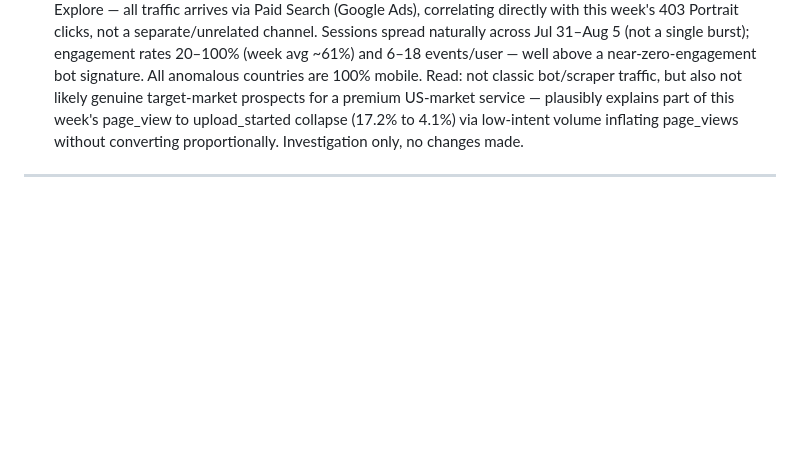
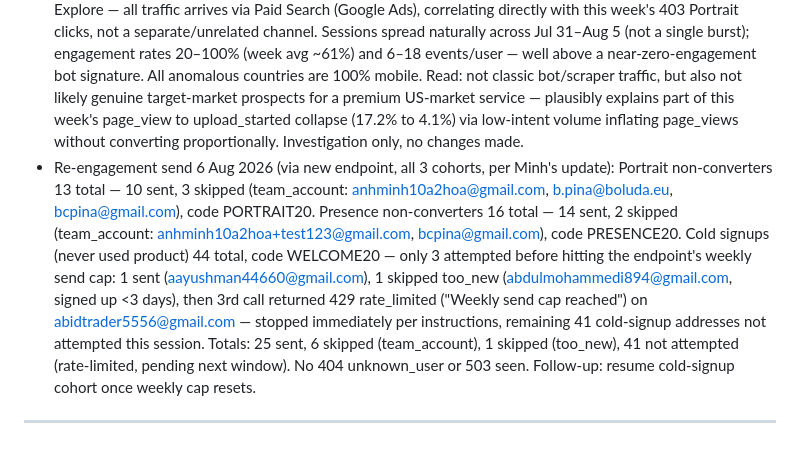
Before and after one commit to bcpina/founder-os-dashboard, a Markdown page: cowork-workflow.md, the part around the change. Drawn GitHub-style; blank space fills up the shorter version.

Commit message:
Re-engagement send via endpoint — all 3 cohorts — 6 Aug 2026
Documented updates on Google Ads conversion actions, duplicate email bug resolution, traffic investigation findings, and re-engagement send results.

```diff
--- a/cowork-workflow.md
+++ b/cowork-workflow.md
@@ -321,4 +321,5 @@ Ad spend is ~96% of the monthly run-rate and is the one lever directly under Bru
 - Note: Resend duplicate-welcome-email bug shows 0 duplicates this week (vs 3 the week before) — dashboard's duplicateEmailBug status moved from "active" to "fixed"; worth one more clean week before fully closing out
 - Resolution 6 Aug 2026: Gap-fill session confirmed Google Ads access restored on both accounts (vectorfiapp@gmail.com and bcpina@gmail.com) — all figures above are freshly re-verified, not carried over. See T1-F for the related GA4 Explore/drilldown limitation, worked around this session via the standard Reports → Engagement → Events report.
 - Traffic investigation 6 Aug 2026: Top-3-country anomaly (Afghanistan, Tanzania, Malaysia) traced via GA4 Explore — all traffic arrives via Paid Search (Google Ads), correlating directly with this week's 403 Portrait clicks, not a separate/unrelated channel. Sessions spread naturally across Jul 31–Aug 5 (not a single burst); engagement rates 20–100% (week avg ~61%) and 6–18 events/user — well above a near-zero-engagement bot signature. All anomalous countries are 100% mobile. Read: not classic bot/scraper traffic, but also not likely genuine target-market prospects for a premium US-market service — plausibly explains part of this week's page_view to upload_started collapse (17.2% to 4.1%) via low-intent volume inflating page_views without converting proportionally. Investigation only, no changes made.
+- Re-engagement send 6 Aug 2026 (via new endpoint, all 3 cohorts, per Minh's update): Portrait non-converters 13 total — 10 sent, 3 skipped (team_account: anhminh10a2hoa@gmail.com, b.pina@boluda.eu, bcpina@gmail.com), code PORTRAIT20. Presence non-converters 16 total — 14 sent, 2 skipped (team_account: anhminh10a2hoa+test123@gmail.com, bcpina@gmail.com), code PRESENCE20. Cold signups (never used product) 44 total, code WELCOME20 — only 3 attempted before hitting the endpoint's weekly send cap: 1 sent (aayushman44660@gmail.com), 1 skipped too_new (abdulmohammedi894@gmail.com, signed up <3 days), then 3rd call returned 429 rate_limited ("Weekly send cap reached") on abidtrader5556@gmail.com — stopped immediately per instructions, remaining 41 cold-signup addresses not attempted this session. Totals: 25 sent, 6 skipped (team_account), 1 skipped (too_new), 41 not attempted (rate-limited, pending next window). No 404 unknown_user or 503 seen. Follow-up: resume cold-signup cohort once weekly cap resets.
 ---
```
